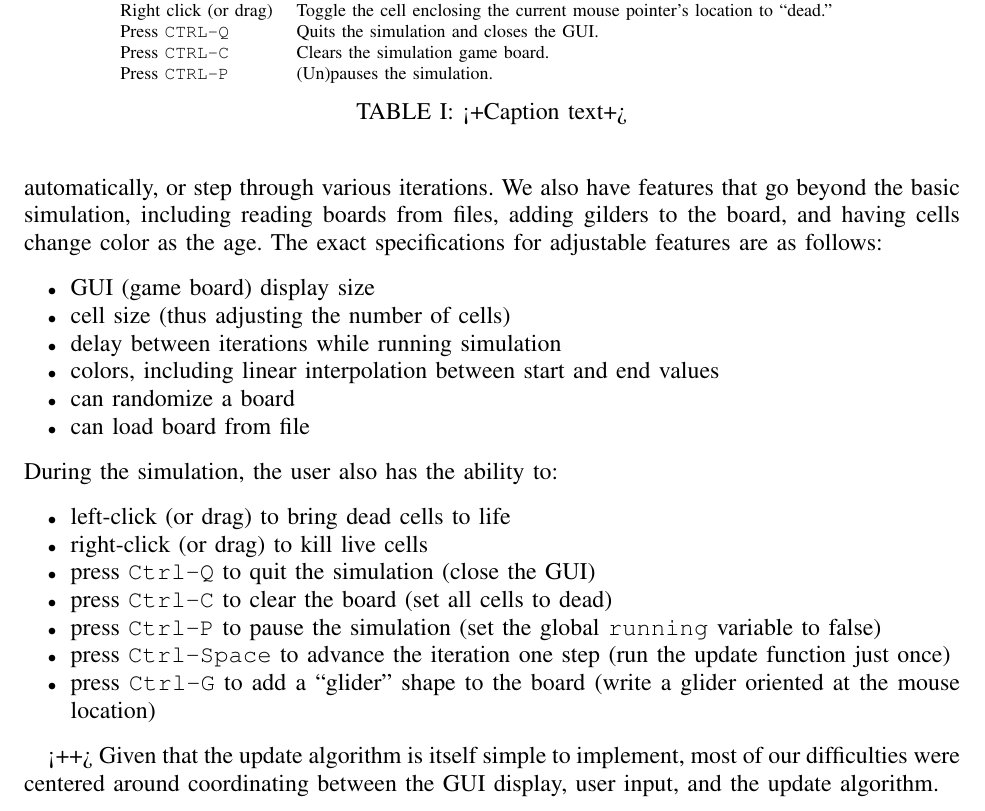
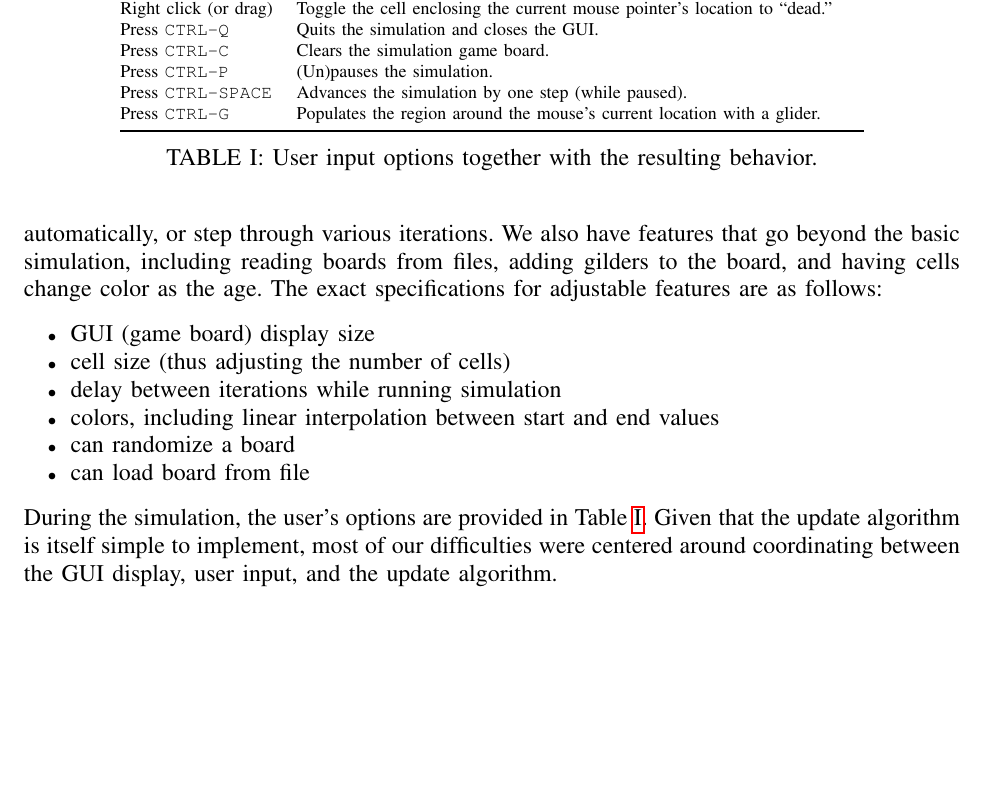
Before and after one commit to blinderm/game-of-life, a LaTeX paper (report/CSC213_report.tex): part of page 2 of 6, cut so that both start at the same text, the shorter picture padded with empty space. Compiled offline with pdfLaTeX.

Commit message:
[David] Some tinkering.

```diff
--- a/report/CSC213_report.tex
+++ b/report/CSC213_report.tex
@@ -2,7 +2,7 @@
 \usepackage[margin=1in]{geometry}
 \usepackage{amsfonts,amsmath}
 \usepackage[affil-it]{authblk}
-\usepackage{subcaption}
+\usepackage{subfig}
 \usepackage{multirow}
 \usepackage{parskip}
 \usepackage[]{graphicx}
@@ -153,23 +153,11 @@
     \item can randomize a board
     \item can load board from file
   \end{itemize}
-  During the simulation, the user also has the ability to:
-  \begin{itemize}
-    \item left-click (or drag) to bring dead cells to life
-    \item right-click (or drag) to kill live cells
-    \item press \texttt{Ctrl-Q} to quit the simulation (close the GUI)
-    \item press \texttt{Ctrl-C} to clear the board (set all cells to dead)
-    \item press \texttt{Ctrl-P} to pause the simulation (set the global
-      \texttt{running} variable to false)
-    \item press \texttt{Ctrl-Space} to advance the iteration one step (run the
-      update function just once)
-    \item press \texttt{Ctrl-G} to add a ``glider" shape to the board (write a
-      glider oriented at the mouse location)
-  \end{itemize}
-
+  During the simulation, the user's options are provided in Table
+  \ref{tab:gui}.
   \begin{table}
     \centering
-    \begin{tabular}{lp{10cm}} \toprule
+    \begin{tabular}[b]{@{}lp{10cm}@{}} \toprule
       Input & Behavior \\ \midrule
       Left click (or drag) & Toggle the cell enclosing the current mouse
       pointer's location to ``alive.'' \\
@@ -178,10 +166,14 @@
       Press \texttt{CTRL-Q} & Quits the simulation and closes the GUI. \\
       Press \texttt{CTRL-C} & Clears the simulation game board. \\
       Press \texttt{CTRL-P} & (Un)pauses the simulation. \\
+      Press \texttt{CTRL-SPACE} & Advances the simulation by one step (while
+      paused). \\
+      Press \texttt{CTRL-G} & Populates the region around the mouse's current
+      location with a glider. \\ \bottomrule
     \end{tabular}
-    \caption{<+Caption text+>}
-    \label{tab:<+label+>}
-  \end{table}<++>
+    \caption{User input options together with the resulting behavior.}
+    \label{tab:gui}
+  \end{table}
   Given that the update algorithm is itself simple to implement, most of our
   difficulties were centered around coordinating between the GUI display, user
   input, and the update algorithm.
```
Also changed, not shown: report/CSC213_report.tex (10 more changed lines). Lines whose indentation alone changed are shown as unchanged.
